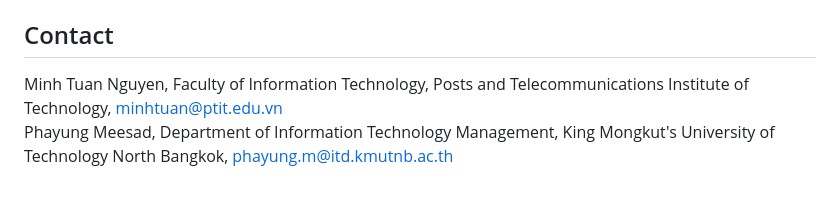
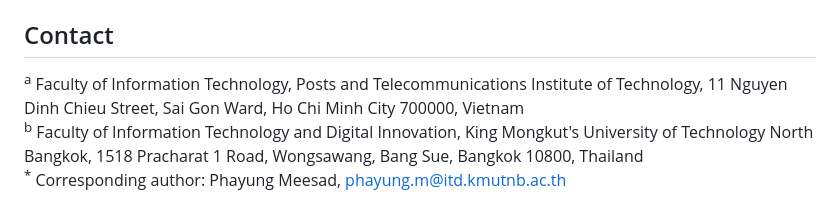
Before and after one commit to vancv43/Cicada-Emergence-Optimizer, a Markdown page: README.md, the part around the change. Drawn GitHub-style.

Commit message:
README: contact details

```diff
--- a/README.md
+++ b/README.md
@@ -370,5 +370,6 @@ All benchmark suites are public: CEC2017 and CEC2022 through the official code o
 The article has been submitted to *Expert Systems with Applications*. Until it is published, please cite this repository; see `CITATION.cff`.
 
 ## Contact
-Minh Tuan Nguyen, Faculty of Information Technology, Posts and Telecommunications Institute of Technology, minhtuan@ptit.edu.vn<br>
-Phayung Meesad, Department of Information Technology Management, King Mongkut's University of Technology North Bangkok, phayung.m@itd.kmutnb.ac.th
+<sup>a</sup> Faculty of Information Technology, Posts and Telecommunications Institute of Technology, 11 Nguyen Dinh Chieu Street, Sai Gon Ward, Ho Chi Minh City 700000, Vietnam<br>
+<sup>b</sup> Faculty of Information Technology and Digital Innovation, King Mongkut's University of Technology North Bangkok, 1518 Pracharat 1 Road, Wongsawang, Bang Sue, Bangkok 10800, Thailand<br>
+<sup>&#42;</sup> Corresponding author: Phayung Meesad, phayung.m@itd.kmutnb.ac.th
```
